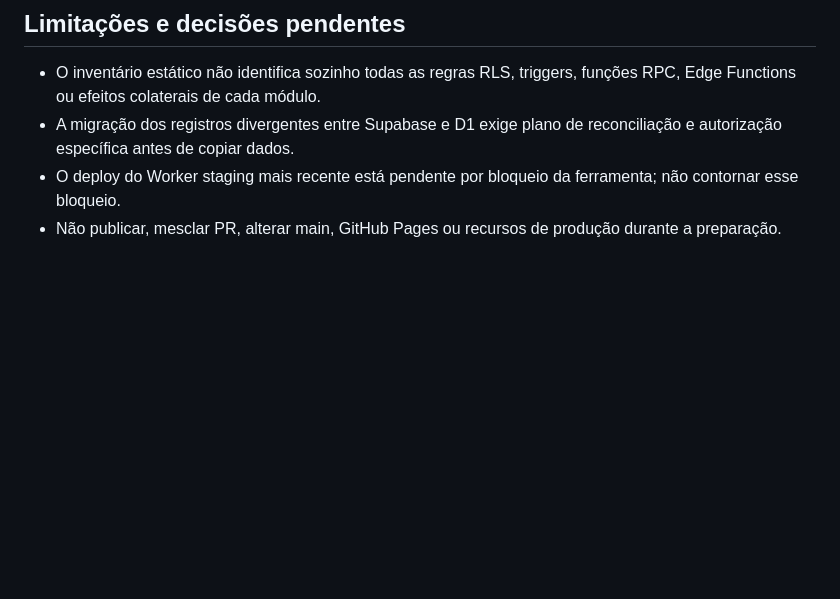
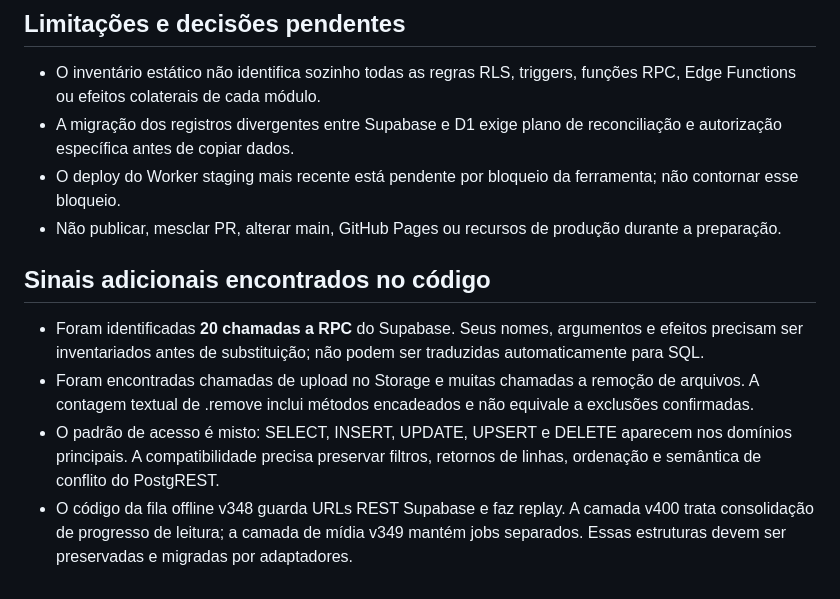
Before and after one commit to lucasviniciusfk-dot/EntreLinhas, a Markdown page: docs/INVENTARIO_MIGRACAO_INTEGRAL.md, the part around the change. Rendered like a GitHub page; blank space fills up the shorter version.

Commit message:
Expand migration inventory with RPC and offline queue findings

```diff
--- a/docs/INVENTARIO_MIGRACAO_INTEGRAL.md
+++ b/docs/INVENTARIO_MIGRACAO_INTEGRAL.md
@@ -89,3 +89,10 @@ As tabelas do clube, chat, mural, ranking e administração possuem regras difer
 - A migração dos registros divergentes entre Supabase e D1 exige plano de reconciliação e autorização específica antes de copiar dados.
 - O deploy do Worker staging mais recente está pendente por bloqueio da ferramenta; não contornar esse bloqueio.
 - Não publicar, mesclar PR, alterar main, GitHub Pages ou recursos de produção durante a preparação.
+
+## Sinais adicionais encontrados no código
+
+- Foram identificadas **20 chamadas a RPC** do Supabase. Seus nomes, argumentos e efeitos precisam ser inventariados antes de substituição; não podem ser traduzidas automaticamente para SQL.
+- Foram encontradas chamadas de upload no Storage e muitas chamadas a remoção de arquivos. A contagem textual de .remove inclui métodos encadeados e não equivale a exclusões confirmadas.
+- O padrão de acesso é misto: SELECT, INSERT, UPDATE, UPSERT e DELETE aparecem nos domínios principais. A compatibilidade precisa preservar filtros, retornos de linhas, ordenação e semântica de conflito do PostgREST.
+- O código da fila offline v348 guarda URLs REST Supabase e faz replay. A camada v400 trata consolidação de progresso de leitura; a camada de mídia v349 mantém jobs separados. Essas estruturas devem ser preservadas e migradas por adaptadores.
```
